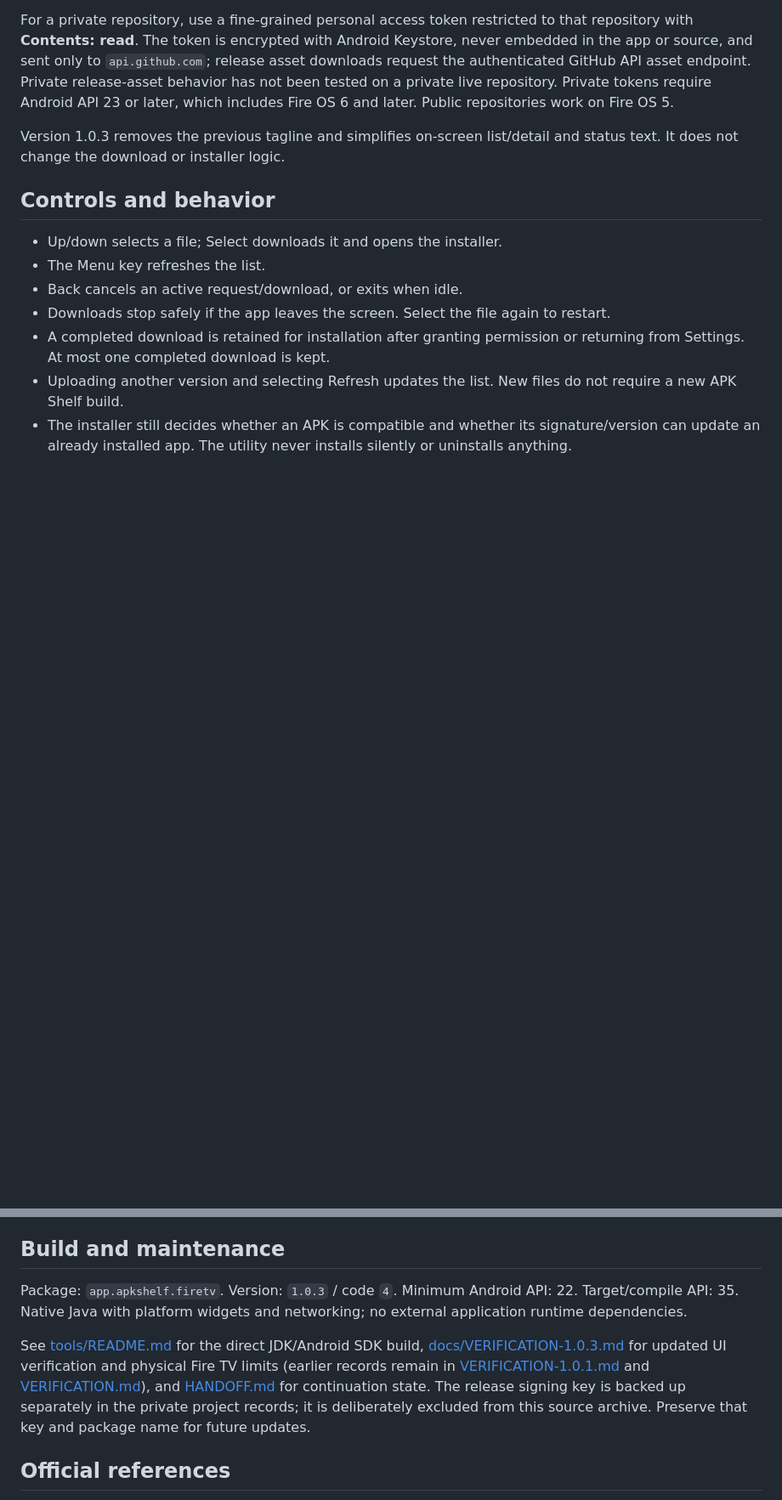
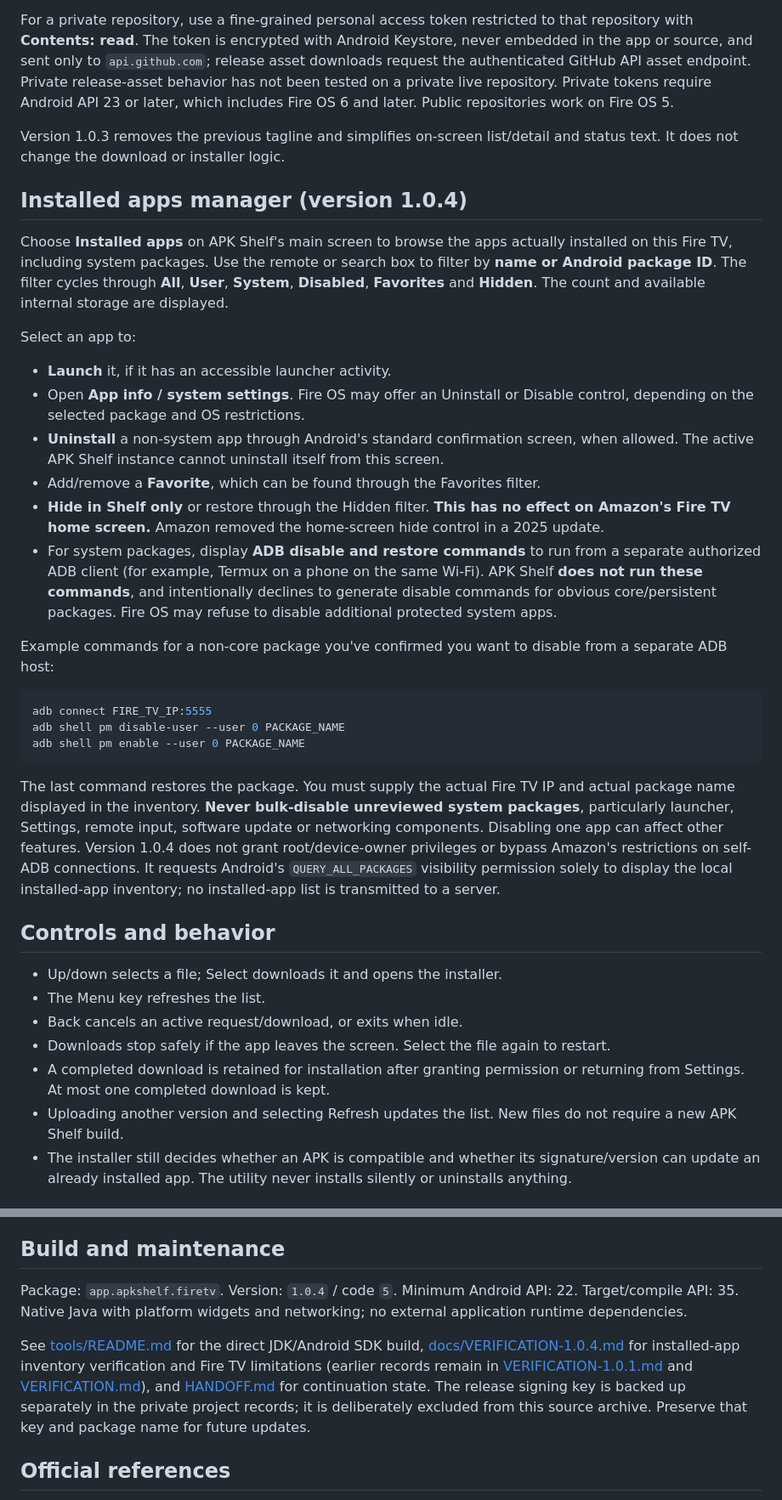
Before and after one commit to to-shreds/torbox-web-player, a Markdown page: native/apk-shelf/README.md, 2 parts joined by grey strips. Shown at 85% size. Rendered like a GitHub page; blank space fills up the shorter version.

Commit message:
Document APK Shelf 1.0.4 installed apps, reversible external ADB and launcher hide limitations

````diff
--- a/native/apk-shelf/README.md
+++ b/native/apk-shelf/README.md
@@ -35,6 +35,29 @@ For a private repository, use a fine-grained personal access token restricted to
 
 Version 1.0.3 removes the previous tagline and simplifies on-screen list/detail and status text. It does not change the download or installer logic.
 
+## Installed apps manager (version 1.0.4)
+
+Choose **Installed apps** on APK Shelf's main screen to browse the apps actually installed on this Fire TV, including system packages. Use the remote or search box to filter by **name or Android package ID**. The filter cycles through **All**, **User**, **System**, **Disabled**, **Favorites** and **Hidden**. The count and available internal storage are displayed.
+
+Select an app to:
+
+- **Launch** it, if it has an accessible launcher activity.
+- Open **App info / system settings**. Fire OS may offer an Uninstall or Disable control, depending on the selected package and OS restrictions.
+- **Uninstall** a non-system app through Android's standard confirmation screen, when allowed. The active APK Shelf instance cannot uninstall itself from this screen.
+- Add/remove a **Favorite**, which can be found through the Favorites filter.
+- **Hide in Shelf only** or restore through the Hidden filter. **This has no effect on Amazon's Fire TV home screen.** Amazon removed the home-screen hide control in a 2025 update.
+- For system packages, display **ADB disable and restore commands** to run from a separate authorized ADB client (for example, Termux on a phone on the same Wi-Fi). APK Shelf **does not run these commands**, and intentionally declines to generate disable commands for obvious core/persistent packages. Fire OS may refuse to disable additional protected system apps.
+
+Example commands for a non-core package you've confirmed you want to disable from a separate ADB host:
+
+```sh
+adb connect FIRE_TV_IP:5555
+adb shell pm disable-user --user 0 PACKAGE_NAME
+adb shell pm enable --user 0 PACKAGE_NAME
+```
+
+The last command restores the package. You must supply the actual Fire TV IP and actual package name displayed in the inventory. **Never bulk-disable unreviewed system packages**, particularly launcher, Settings, remote input, software update or networking components. Disabling one app can affect other features. Version 1.0.4 does not grant root/device-owner privileges or bypass Amazon's restrictions on self-ADB connections. It requests Android's `QUERY_ALL_PACKAGES` visibility permission solely to display the local installed-app inventory; no installed-app list is transmitted to a server.
+
 ## Controls and behavior
 
 - Up/down selects a file; Select downloads it and opens the installer.
@@ -57,9 +80,9 @@ This is for Android-based Fire OS devices, including the Fire TV Stick 4K Plus.
 
 ## Build and maintenance
 
-Package: `app.apkshelf.firetv`. Version: `1.0.3` / code `4`. Minimum Android API: 22. Target/compile API: 35. Native Java with platform widgets and networking; no external application runtime dependencies.
+Package: `app.apkshelf.firetv`. Version: `1.0.4` / code `5`. Minimum Android API: 22. Target/compile API: 35. Native Java with platform widgets and networking; no external application runtime dependencies.
 
-See [tools/README.md](tools/README.md) for the direct JDK/Android SDK build, [docs/VERIFICATION-1.0.3.md](docs/VERIFICATION-1.0.3.md) for updated UI verification and physical Fire TV limits (earlier records remain in [VERIFICATION-1.0.1.md](docs/VERIFICATION-1.0.1.md) and [VERIFICATION.md](docs/VERIFICATION.md)), and [HANDOFF.md](HANDOFF.md) for continuation state. The release signing key is backed up separately in the private project records; it is deliberately excluded from this source archive. Preserve that key and package name for future updates.
+See [tools/README.md](tools/README.md) for the direct JDK/Android SDK build, [docs/VERIFICATION-1.0.4.md](docs/VERIFICATION-1.0.4.md) for installed-app inventory verification and Fire TV limitations (earlier records remain in [VERIFICATION-1.0.1.md](docs/VERIFICATION-1.0.1.md) and [VERIFICATION.md](docs/VERIFICATION.md)), and [HANDOFF.md](HANDOFF.md) for continuation state. The release signing key is backed up separately in the private project records; it is deliberately excluded from this source archive. Preserve that key and package name for future updates.
 
 ## Official references
 
````
Also changed, not shown: other parts of native/apk-shelf/README.md (+1 -1 lines).
